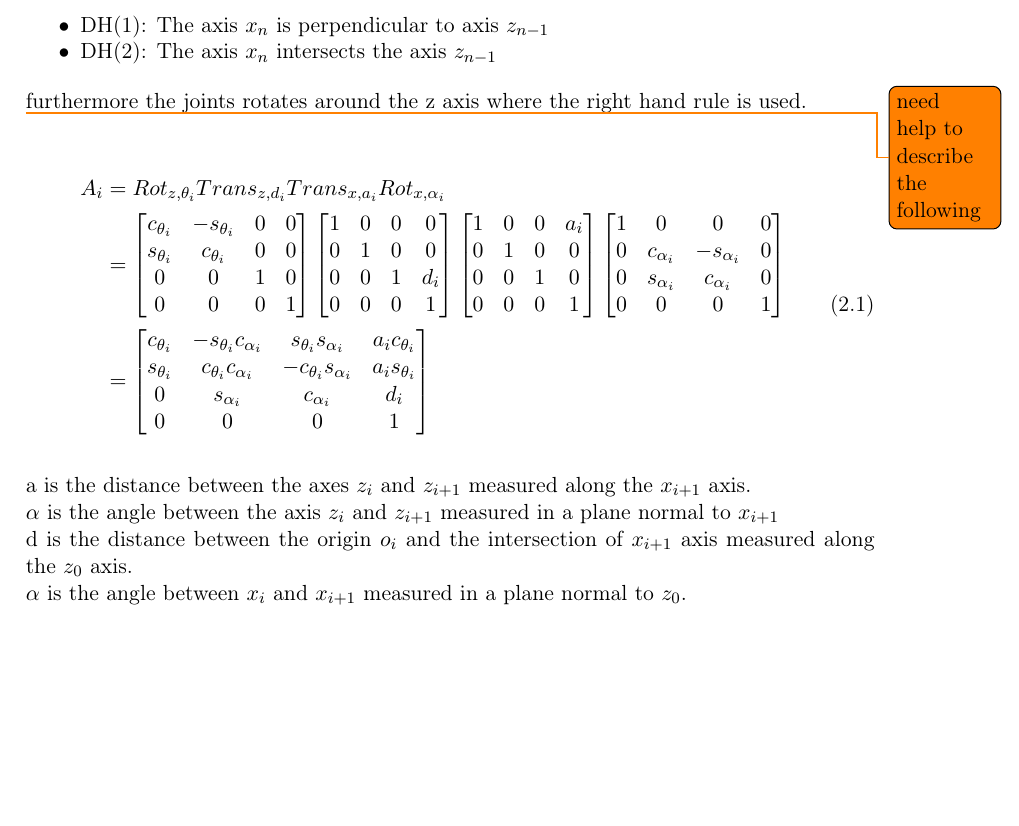
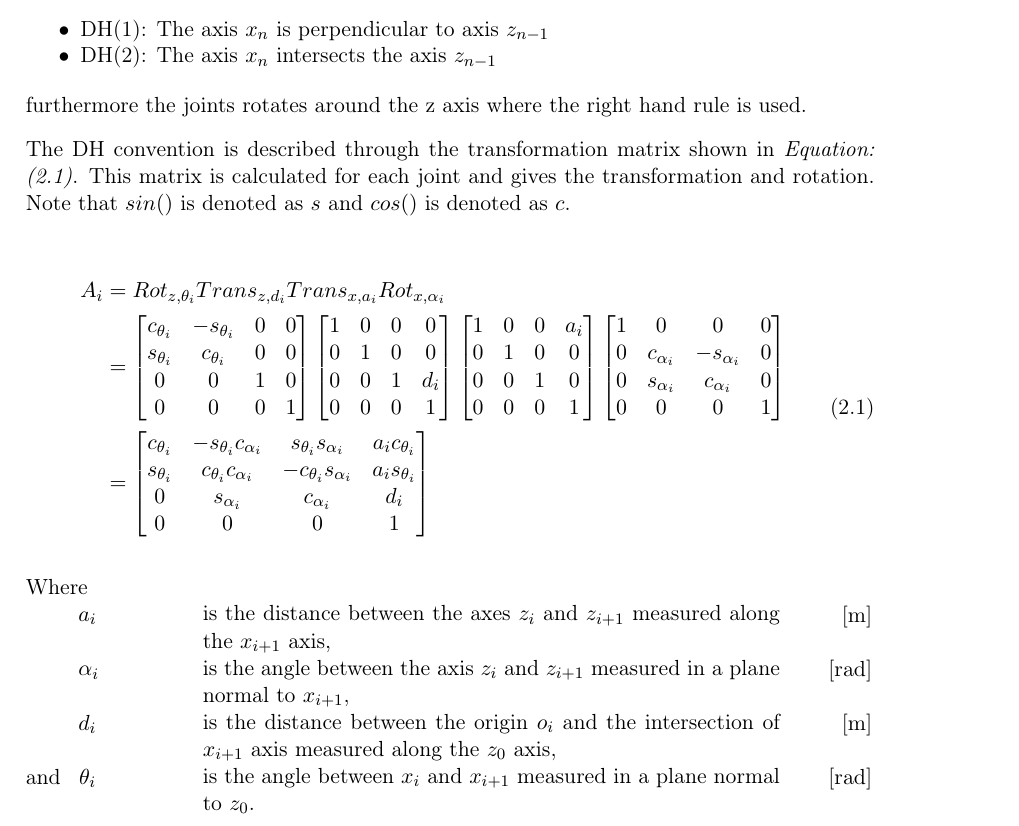
Before and after one commit to SBKrogh/16gr.735, a LaTeX thesis (Worksheets/Gr735.tex, which reads Worksheets/rapport/Kinematic/Kinematic.tex): part of page 9 of 11, cut so that both start at the same text, the shorter picture padded with empty space. Compiled offline with pdfLaTeX.

Commit message:
Kinematics

```diff
--- a/Worksheets/rapport/Kinematic/Kinematic.tex
+++ b/Worksheets/rapport/Kinematic/Kinematic.tex
@@ -11,9 +11,7 @@ In the following the \gls{DH} notations are going to be used. This is done becau
 
 furthermore the joints rotates around the z axis where the right hand rule is used.
 
-
-
-\todo{need help to describe the following}
+The \gls{DH} convention is described through the transformation matrix shown in \eqref{equ:DH_trans_matrix}. This matrix is calculated for each joint and gives the transformation and rotation. Note that $sin()$ is denoted as $s$ and $cos()$ is denoted as $c$.
 
 \begin{equation}
 \begin{split}
@@ -24,13 +22,37 @@ A_i  & = Rot_{z,\theta_{i}}Trans_{z,d_{i}}Trans_{x,a_{i}}Rot_{x,\alpha_{i}} \\
       \begin{bmatrix}1& 0& 0& 0\\0& c_{\alpha_{i}}& -s_{\alpha_{i}} & 0\\ 0 & s_{\alpha_{i}} & c_{\alpha_{i}} & 0\\ 0& 0 &0& 1 \end{bmatrix}\\
      & = \begin{bmatrix}c_{\theta_i}& -s_{\theta_i}c_{\alpha_i}& s_{\theta_i}s_{\alpha_i}& a_{i}c_{\theta_i}\\ s_{\theta_i}& c_{\theta_i}c_{\alpha_i} & -c_{\theta_i}s_{\alpha_i}& a_{i}s_{\theta_i}\\ 0 & s_{\alpha_i}& c_{\alpha_i} & d_{i}\\ 0& 0& 0& 1\end{bmatrix}
 \end{split}
+\label{equ:DH_trans_matrix}
 \end{equation}
 
-a is the distance between the axes $z_i$ and $z_{i+1}$ measured along the $x_{i+1}$ axis.\\
-$\alpha$ is the angle between the axis $z_i$ and $z_{i+1}$ measured in a plane normal to $x_{i+1}$\\
-d is the distance between the origin $o_i$ and the intersection of $x_{i+1}$ axis measured along the $z_0$ axis.\\
-$\alpha$ is the angle between $x_i$ and $x_{i+1}$ measured in a plane normal to $z_0$.
 
+\begin{minipage}[t]{0.20\textwidth}
+Where\\
+\hspace*{8mm} $a_i$ \\\\
+\hspace*{8mm} $\alpha_i$ \\\\
+\hspace*{8mm} $d_i$ \\\\
+and \hspace*{0.7mm} $\theta_i$
+\end{minipage}
+\begin{minipage}[t]{0.68\textwidth}
+\vspace*{2mm}
+is the distance between the axes $z_i$ and $z_{i+1}$ measured along the $x_{i+1}$ axis,\\
+is the angle between the axis $z_i$ and $z_{i+1}$ measured in a plane normal to $x_{i+1}$,\\
+is the distance between the origin $o_i$ and the intersection of $x_{i+1}$ axis measured along the $z_0$ axis,\\
+is the angle between $x_i$ and $x_{i+1}$ measured in a plane normal to $z_0$.
+\end{minipage}
+\begin{minipage}[t]{0.10\textwidth}
+\vspace*{2mm}
+\textcolor{White}{te}$\enhed{m}$\\\\
+\textcolor{White}{te}$\enhed{rad}$\\\\
+\textcolor{White}{te}$\enhed{m}$\\\\
+\textcolor{White}{te}$\enhed{rad}$
+\end{minipage}
+
+
+% a is the distance between the axes $z_i$ and $z_{i+1}$ measured along the $x_{i+1}$ axis.\\
+% $\alpha$ is the angle between the axis $z_i$ and $z_{i+1}$ measured in a plane normal to $x_{i+1}$\\
+% d is the distance between the origin $o_i$ and the intersection of $x_{i+1}$ axis measured along the $z_0$ axis.\\
+% $\theta$ is the angle between $x_i$ and $x_{i+1}$ measured in a plane normal to $z_0$.
 
 
 
```
